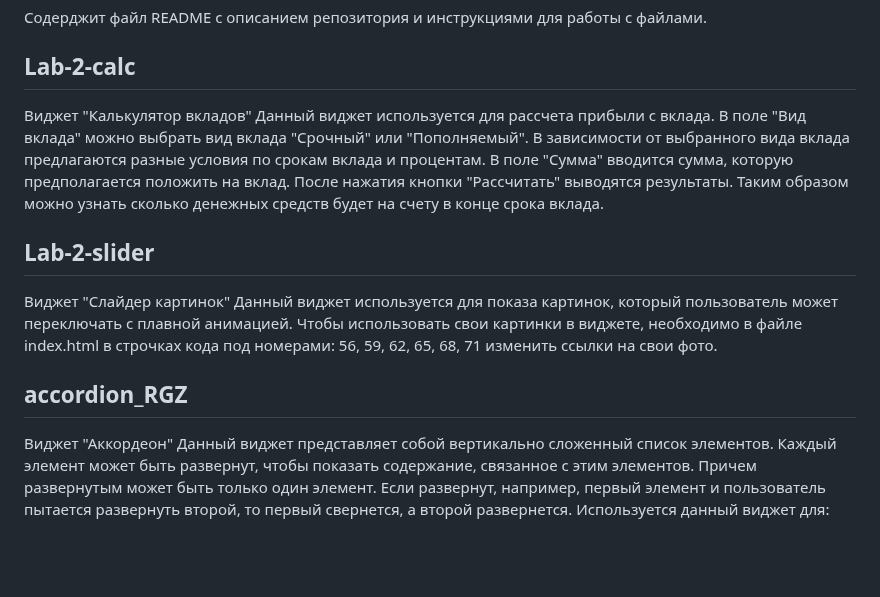
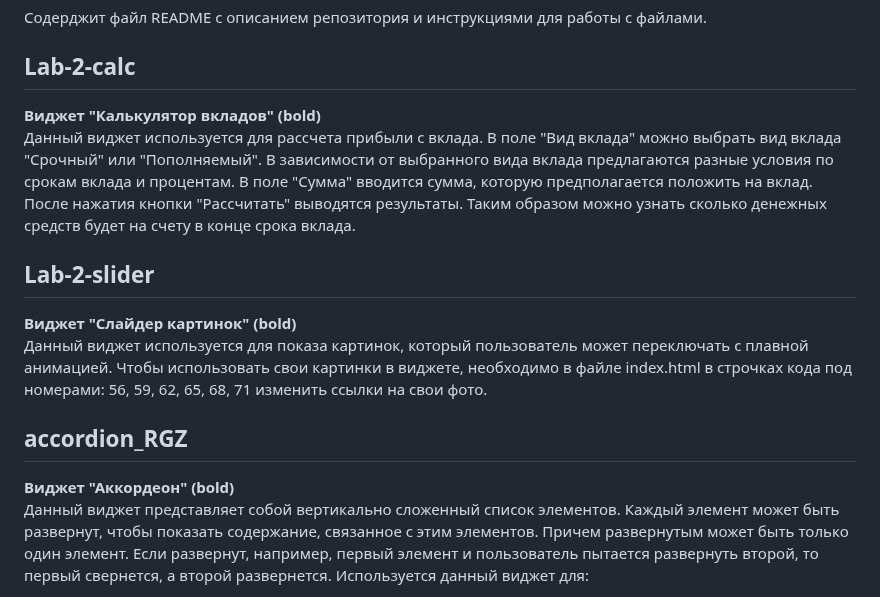
Before and after one commit to Schekochikhin/NSTU_WebLessons, a Markdown page: README.md, the part around the change. GitHub-like rendering; blank space fills up the shorter version.

```diff
--- a/README.md
+++ b/README.md
@@ -10,17 +10,17 @@
 Содерджит файл README с описанием репозитория и инструкциями для работы с файлами.
 
 ## Lab-2-calc
-Виджет "Калькулятор вкладов"
+**Виджет "Калькулятор вкладов" (bold)**\
 Данный виджет используется для рассчета прибыли с вклада. В поле "Вид вклада" можно выбрать вид вклада "Срочный" или "Пополняемый". В зависимости от выбранного вида вклада предлагаются разные условия по срокам вклада и процентам.
 В поле "Сумма" вводится сумма, которую предполагается положить на вклад. После нажатия кнопки "Рассчитать" выводятся результаты. Таким образом можно узнать сколько денежных средств будет на счету в конце срока вклада.
 
 ## Lab-2-slider
-Виджет "Слайдер картинок"
+**Виджет "Слайдер картинок" (bold)**\
 Данный виджет используется для показа картинок, который пользователь может переключать с плавной анимацией. Чтобы использовать свои картинки в виджете, необходимо в файле index.html в строчках кода под номерами: 56, 59, 62, 65, 68, 71
 изменить ссылки на свои фото.
 
 ## accordion_RGZ
-Виджет "Аккордеон"
+**Виджет "Аккордеон" (bold)**\
 Данный виджет представляет собой вертикально сложенный список элементов. Каждый элемент может быть развернут, чтобы показать содержание, связанное с этим элементов. Причем развернутым может быть только один элемент.
 Если развернут, например, первый элемент и пользователь пытается развернуть второй, то первый свернется, а второй развернется.
 Используется данный виджет для:
```
